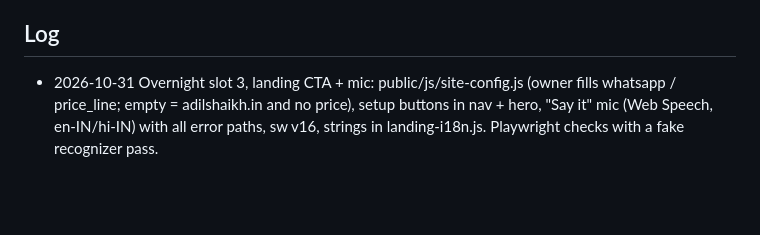
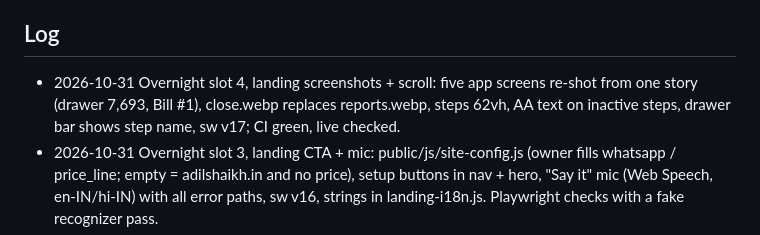
Before and after one commit to adil9170/DailyKhata, a Markdown page: PROGRESS.md, the part around the change. Drawn GitHub-style; blank space fills up the shorter version.

```diff
--- a/PROGRESS.md
+++ b/PROGRESS.md
@@ -29,6 +29,7 @@ Update this file at the end of every work step. Newest entries at the top of "Lo
 - Super-admin account: owner must create it at the live URL.
 
 ## Log
+- 2026-10-31 Overnight slot 4, landing screenshots + scroll: five app screens re-shot from one story (drawer 7,693, Bill #1), close.webp replaces reports.webp, steps 62vh, AA text on inactive steps, drawer bar shows step name, sw v17; CI green, live checked.
 - 2026-10-31 Overnight slot 3, landing CTA + mic: public/js/site-config.js (owner fills whatsapp / price_line; empty = adilshaikh.in and no price), setup buttons in nav + hero, "Say it" mic (Web Speech, en-IN/hi-IN) with all error paths, sw v16, strings in landing-i18n.js. Playwright checks with a fake recognizer pass.
 - 2026-10-31 Overnight slot 2, landing Hindi/English: public/js/landing-i18n.js (EN + HI dictionaries, t(), applyLang, EN | हिं switch in the nav, choice in localStorage.dk_lang, default Hindi when navigator.language starts with hi). index.html carries data-i18n* attributes (text, html, placeholder, alt, aria, meta content) and ships in English. boot.js sets <html lang> and hides #landing (html.lang-pending, 2.5 s failsafe) until the language is painted, so no flash. landing.js strip/day labels, entry count and date follow the language and repaint on the dk:lang event. test/landing-i18n.test.ts: every key used exists in both languages, same keys and placeholders, EN equals shipped HTML. sw.js v15. Checked in Chromium: EN/HI, reload, hi browser default, 320/360 px no overflow, typing demo and words rotation, storage blocked, Sign in resets lang to en for the app. Not translated: category names the reader produces (Gas, Tea...), and the sample notes themselves.
 - 2026-10-31 Overnight slot 1, reader hardening: test/dump.corpus.test.ts (168 notes, accuracy 97.6% -> 99.4%, fuzz of 2,000 strings, 20k chars in ~15 ms, adversarial regex cases, cleanDump malformed-output tests); fixes in dump.ts (spaced +91 phones, "ne udhaar", "diye" after an amount, huge digit runs, precomputed category keys) and ocr.ts (cleanDump exported, tolerates null rows); docs/READER.md.
```
Also changed, not shown: docs/OVERNIGHT.md (+1 -1 lines).
